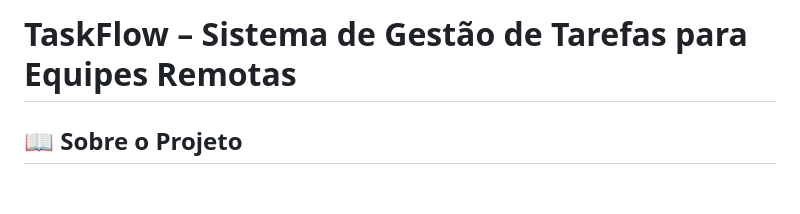
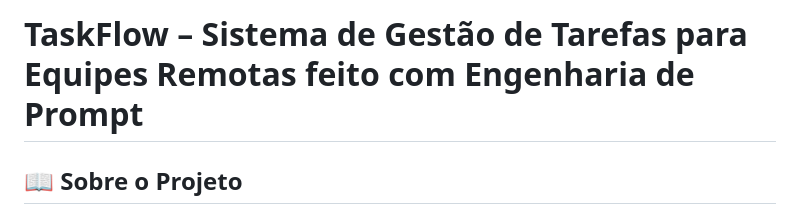
Before and after one commit to guiramoz/Engenharia-de-Prompt-ChatGPT, a Markdown page: README.md, the part around the change. GitHub-like rendering; blank space fills up the shorter version.

Commit message:
Modify project title in README
Updated project title to include 'feito com Engenharia de Prompt'.

```diff
--- a/README.md
+++ b/README.md
@@ -1,4 +1,4 @@
-# TaskFlow – Sistema de Gestão de Tarefas para Equipes Remotas
+# TaskFlow – Sistema de Gestão de Tarefas para Equipes Remotas feito com Engenharia de Prompt
 
 ## 📖 Sobre o Projeto
 
```
